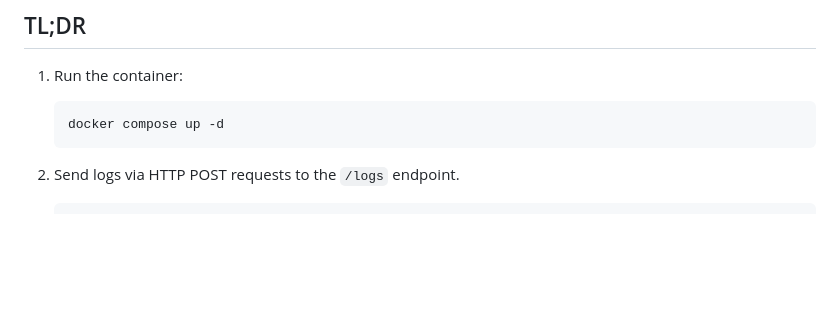
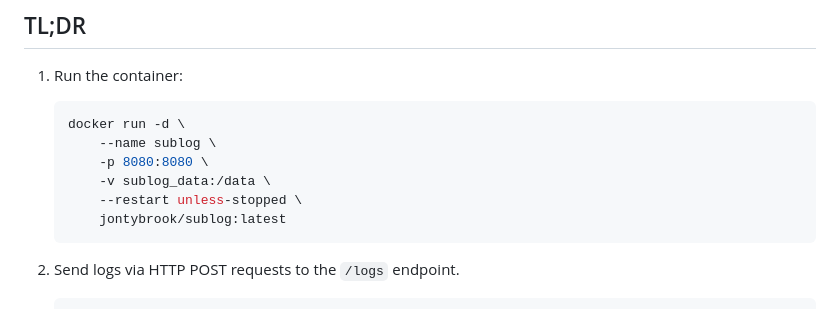
Before and after one commit to subcode-labs/sublog, a Markdown page: README.md, the part around the change. GitHub-like rendering; blank space fills up the shorter version.

Commit message:
Update README with revised Docker run command for improved clarity and usability.

````diff
--- a/README.md
+++ b/README.md
@@ -11,7 +11,12 @@ _sublog is a minimalist HTTP log receiver and web UI all in one super-lightweigh
 1. Run the container:
 
     ```bash
-    docker compose up -d
+    docker run -d \
+        --name sublog \
+        -p 8080:8080 \
+        -v sublog_data:/data \
+        --restart unless-stopped \
+        jontybrook/sublog:latest
     ```
 
 2. Send logs via HTTP POST requests to the `/logs` endpoint.
````
